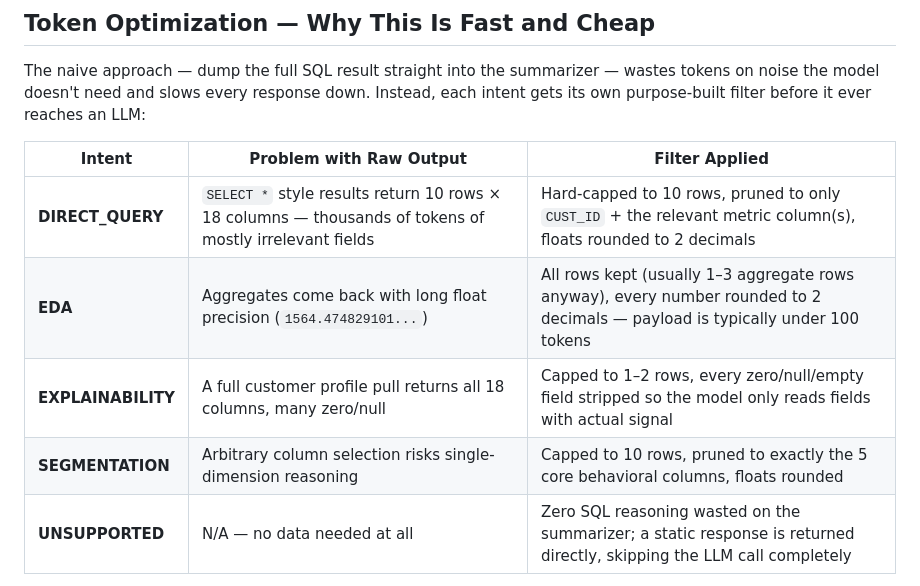
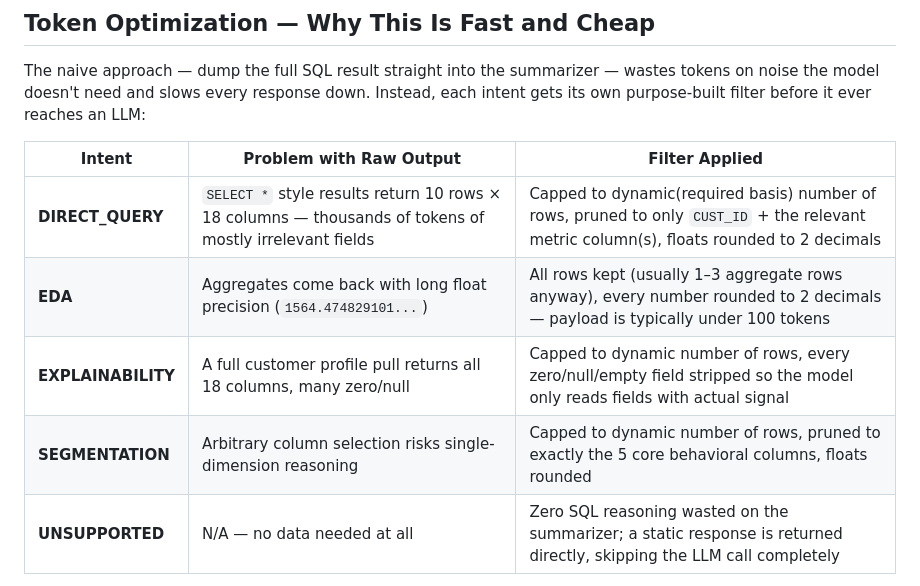
Before and after one commit to Adhya2508/things, a Markdown page: README.md, the part around the change. GitHub-like rendering.

Commit message:
Revise SQL result filtering for dynamic row limits
Updated filtering criteria for SQL query results to use dynamic row limits instead of hard caps, enhancing flexibility and efficiency.

```diff
--- a/README.md
+++ b/README.md
@@ -80,10 +80,10 @@ The naive approach — dump the full SQL result straight into the summarizer —
 
 | Intent | Problem with Raw Output | Filter Applied |
 |--------|------------------------|----------------|
-| **DIRECT_QUERY** | `SELECT *` style results return 10 rows × 18 columns — thousands of tokens of mostly irrelevant fields | Hard-capped to 10 rows, pruned to only `CUST_ID` + the relevant metric column(s), floats rounded to 2 decimals |
+| **DIRECT_QUERY** | `SELECT *` style results return 10 rows × 18 columns — thousands of tokens of mostly irrelevant fields | Capped to dynamic(required basis) number of rows, pruned to only `CUST_ID` + the relevant metric column(s), floats rounded to 2 decimals |
 | **EDA** | Aggregates come back with long float precision (`1564.474829101...`) | All rows kept (usually 1–3 aggregate rows anyway), every number rounded to 2 decimals — payload is typically under 100 tokens |
-| **EXPLAINABILITY** | A full customer profile pull returns all 18 columns, many zero/null | Capped to 1–2 rows, every zero/null/empty field stripped so the model only reads fields with actual signal |
-| **SEGMENTATION** | Arbitrary column selection risks single-dimension reasoning | Capped to 10 rows, pruned to exactly the 5 core behavioral columns, floats rounded |
+| **EXPLAINABILITY** | A full customer profile pull returns all 18 columns, many zero/null | Capped to dynamic number of rows, every zero/null/empty field stripped so the model only reads fields with actual signal |
+| **SEGMENTATION** | Arbitrary column selection risks single-dimension reasoning | Capped to dynamic number of  rows, pruned to exactly the 5 core behavioral columns, floats rounded |
 | **UNSUPPORTED** | N/A — no data needed at all | Zero SQL reasoning wasted on the summarizer; a static response is returned directly, skipping the LLM call completely |
 
 **Net effect:** every query pays only for the tokens its answer actually needs. A ranking question never drags along 14 irrelevant columns; a portfolio-average question never repeats itself 50 times; an unsupported question costs nothing beyond the router's classification call. This is also what keeps response latency low and predictable — the summarizer is never reasoning over more data than the question calls for.
```
